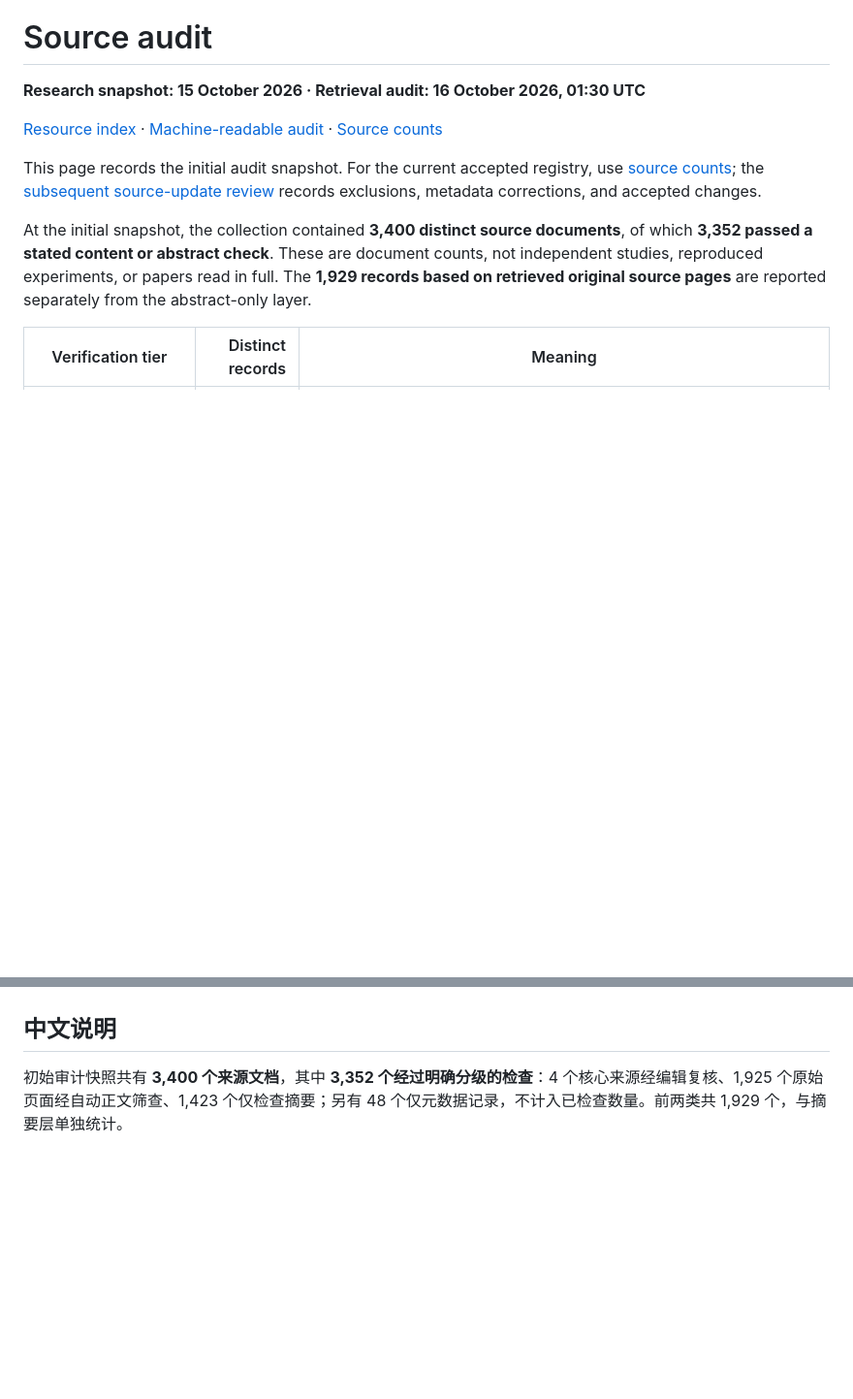
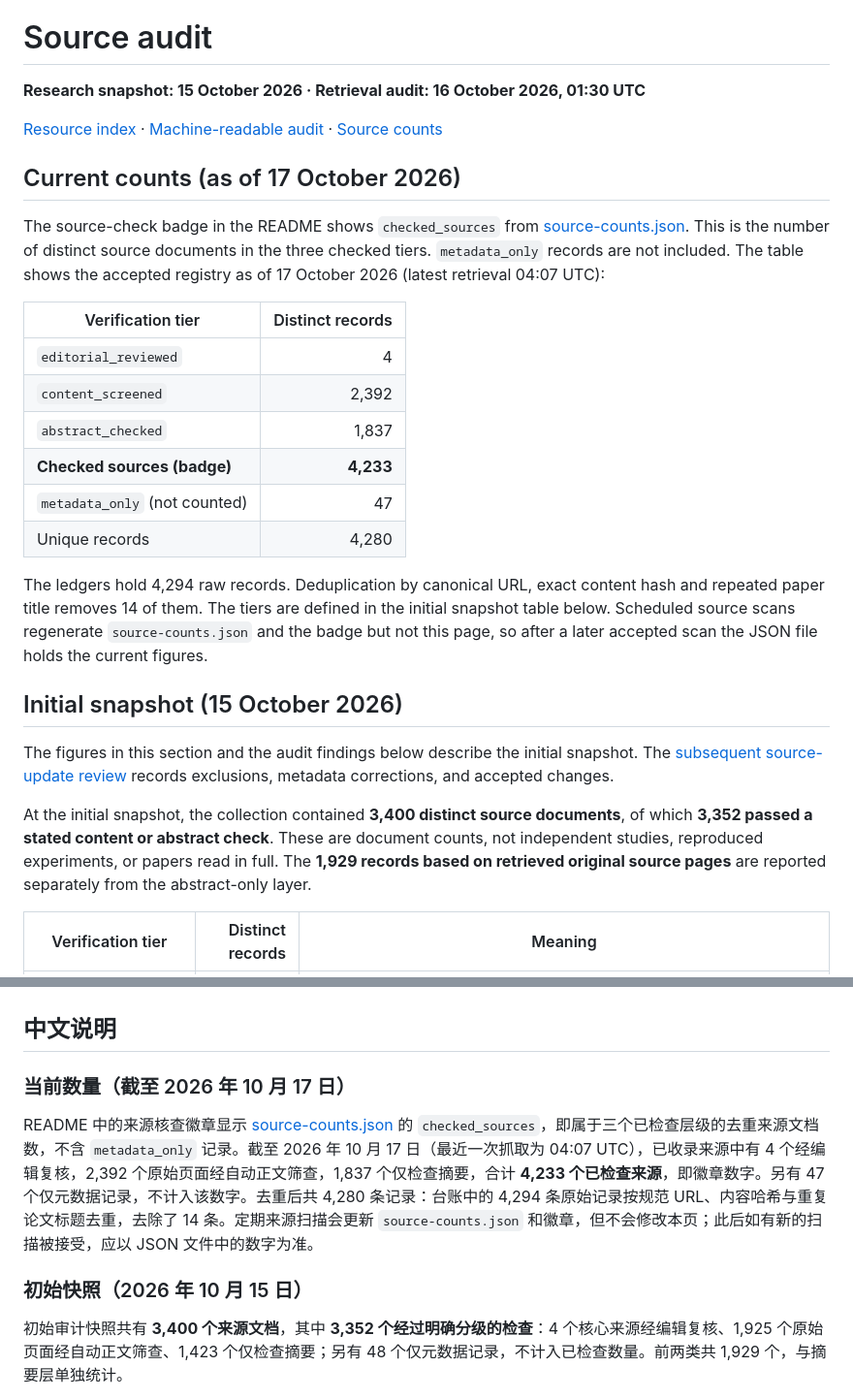
Before and after one commit to AwesomeJev/AwesomeJev.github.io, a Markdown page: docs/source-audit.md, 2 parts joined by grey strips. Shown at 97% size. Rendered like a GitHub page; blank space fills up the shorter version.

Commit message:
Explain the source-check badge count on the page it links to (#173)
The README badge shows the live checked-source count (4,233) but links to
docs/source-audit.md, whose only figures came from the initial 3,352-source
snapshot. Add a dated current-counts table that defines the badge number
and its tiers, title the existing figures as the 15 October 2026 initial
snapshot, and mirror both in the Chinese section.

```diff
--- a/docs/source-audit.md
+++ b/docs/source-audit.md
@@ -4,7 +4,24 @@
 
 [Resource index](../README.md) · [Machine-readable audit](../data/editorial-audit.json) · [Source counts](../data/source-counts.json)
 
-This page records the initial audit snapshot. For the current accepted registry, use [source counts](../data/source-counts.json); the [subsequent source-update review](reviews/scan-2026-10-16.md) records exclusions, metadata corrections, and accepted changes.
+## Current counts (as of 17 October 2026)
+
+The source-check badge in the README shows `checked_sources` from [source-counts.json](../data/source-counts.json). This is the number of distinct source documents in the three checked tiers. `metadata_only` records are not included. The table shows the accepted registry as of 17 October 2026 (latest retrieval 04:07 UTC):
+
+| Verification tier | Distinct records |
+| --- | ---: |
+| `editorial_reviewed` | 4 |
+| `content_screened` | 2,392 |
+| `abstract_checked` | 1,837 |
+| **Checked sources (badge)** | **4,233** |
+| `metadata_only` (not counted) | 47 |
+| Unique records | 4,280 |
+
+The ledgers hold 4,294 raw records. Deduplication by canonical URL, exact content hash and repeated paper title removes 14 of them. The tiers are defined in the initial snapshot table below. Scheduled source scans regenerate `source-counts.json` and the badge but not this page, so after a later accepted scan the JSON file holds the current figures.
+
+## Initial snapshot (15 October 2026)
+
+The figures in this section and the audit findings below describe the initial snapshot. The [subsequent source-update review](reviews/scan-2026-10-16.md) records exclusions, metadata corrections, and accepted changes.
 
 At the initial snapshot, the collection contained **3,400 distinct source documents**, of which **3,352 passed a stated content or abstract check**. These are document counts, not independent studies, reproduced experiments, or papers read in full. The **1,929 records based on retrieved original source pages** are reported separately from the abstract-only layer.
 
@@ -66,6 +83,12 @@ Exact hashes identify the retrieved bytes, not the truth of claims. Mutable page
 
 ## 中文说明
 
+### 当前数量（截至 2026 年 10 月 17 日）
+
+README 中的来源核查徽章显示 [source-counts.json](../data/source-counts.json) 的 `checked_sources`，即属于三个已检查层级的去重来源文档数，不含 `metadata_only` 记录。截至 2026 年 10 月 17 日（最近一次抓取为 04:07 UTC），已收录来源中有 4 个经编辑复核，2,392 个原始页面经自动正文筛查，1,837 个仅检查摘要，合计 **4,233 个已检查来源**，即徽章数字。另有 47 个仅元数据记录，不计入该数字。去重后共 4,280 条记录：台账中的 4,294 条原始记录按规范 URL、内容哈希与重复论文标题去重，去除了 14 条。定期来源扫描会更新 `source-counts.json` 和徽章，但不会修改本页；此后如有新的扫描被接受，应以 JSON 文件中的数字为准。
+
+### 初始快照（2026 年 10 月 15 日）
+
 初始审计快照共有 **3,400 个来源文档**，其中 **3,352 个经过明确分级的检查**：4 个核心来源经编辑复核、1,925 个原始页面经自动正文筛查、1,423 个仅检查摘要；另有 48 个仅元数据记录，不计入已检查数量。前两类共 1,929 个，与摘要层单独统计。
 
 我们进一步阅读了 60 条分层样本的摘要或关键正文段落，没有宣称逐篇精读全部论文，也没有运行实验。抽查发现并修复了 URL 文档 ID 被误删造成的错误去重；通用标题、结果档案分类及上游数据数量矛盾均已记录。来源的存在不等于其准确率、校准、隐私或安全承诺得到验证。
```
